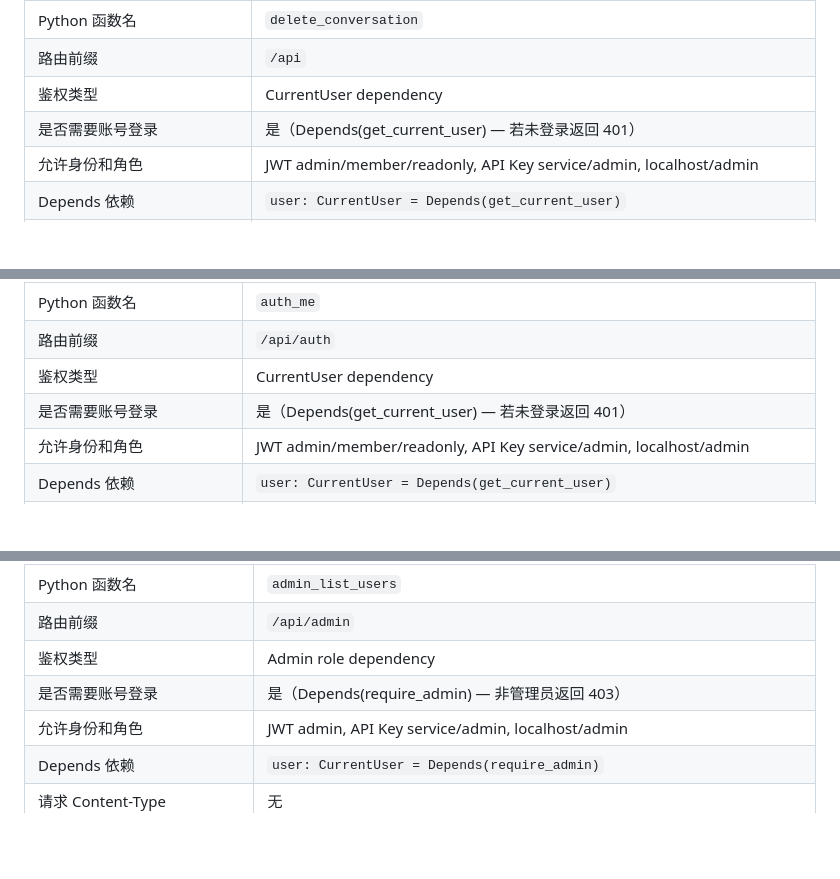
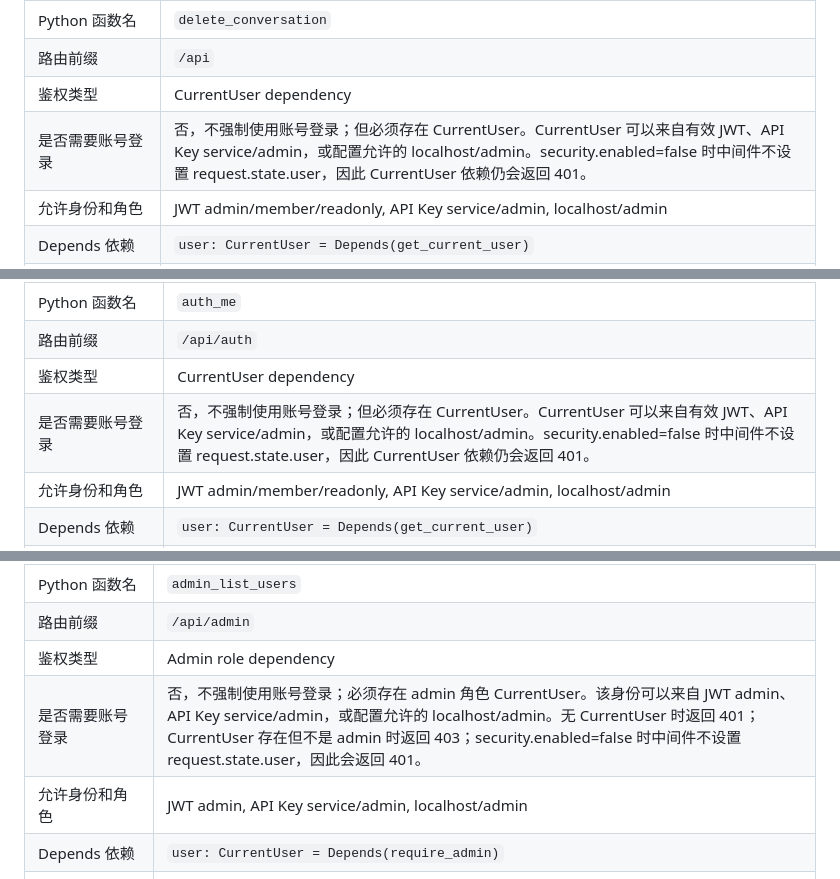
Before and after one commit to dsja-a/newKJ, a Markdown page: docs/csharp-migration/API_COMPATIBILITY.md, 3 parts joined by grey strips. GitHub-like rendering; blank space fills up the shorter version.

```diff
--- a/docs/csharp-migration/API_COMPATIBILITY.md
+++ b/docs/csharp-migration/API_COMPATIBILITY.md
@@ -1071,7 +1071,7 @@
 | Python 函数名 | `delete_conversation` |
 | 路由前缀 | `/api` |
 | 鉴权类型 | CurrentUser dependency |
-| 是否需要账号登录 | 是（Depends(get_current_user) — 若未登录返回 401） |
+| 是否需要账号登录 | 否，不强制使用账号登录；但必须存在 CurrentUser。CurrentUser 可以来自有效 JWT、API Key service/admin，或配置允许的 localhost/admin。security.enabled=false 时中间件不设置 request.state.user，因此 CurrentUser 依赖仍会返回 401。 |
 | 允许身份和角色 | JWT admin/member/readonly, API Key service/admin, localhost/admin |
 | Depends 依赖 | `user: CurrentUser = Depends(get_current_user)` |
 | 请求 Content-Type | 无 |
@@ -2543,7 +2543,7 @@
 | Python 函数名 | `auth_me` |
 | 路由前缀 | `/api/auth` |
 | 鉴权类型 | CurrentUser dependency |
-| 是否需要账号登录 | 是（Depends(get_current_user) — 若未登录返回 401） |
+| 是否需要账号登录 | 否，不强制使用账号登录；但必须存在 CurrentUser。CurrentUser 可以来自有效 JWT、API Key service/admin，或配置允许的 localhost/admin。security.enabled=false 时中间件不设置 request.state.user，因此 CurrentUser 依赖仍会返回 401。 |
 | 允许身份和角色 | JWT admin/member/readonly, API Key service/admin, localhost/admin |
 | Depends 依赖 | `user: CurrentUser = Depends(get_current_user)` |
 | 请求 Content-Type | 无 |
@@ -2575,7 +2575,7 @@
 | Python 函数名 | `admin_list_users` |
 | 路由前缀 | `/api/admin` |
 | 鉴权类型 | Admin role dependency |
-| 是否需要账号登录 | 是（Depends(require_admin) — 非管理员返回 403） |
+| 是否需要账号登录 | 否，不强制使用账号登录；必须存在 admin 角色 CurrentUser。该身份可以来自 JWT admin、API Key service/admin，或配置允许的 localhost/admin。无 CurrentUser 时返回 401；CurrentUser 存在但不是 admin 时返回 403；security.enabled=false 时中间件不设置 request.state.user，因此会返回 401。 |
 | 允许身份和角色 | JWT admin, API Key service/admin, localhost/admin |
 | Depends 依赖 | `user: CurrentUser = Depends(require_admin)` |
 | 请求 Content-Type | 无 |
```
Also changed, not shown: other parts of docs/csharp-migration/API_COMPATIBILITY.md (+21 -21 lines).
